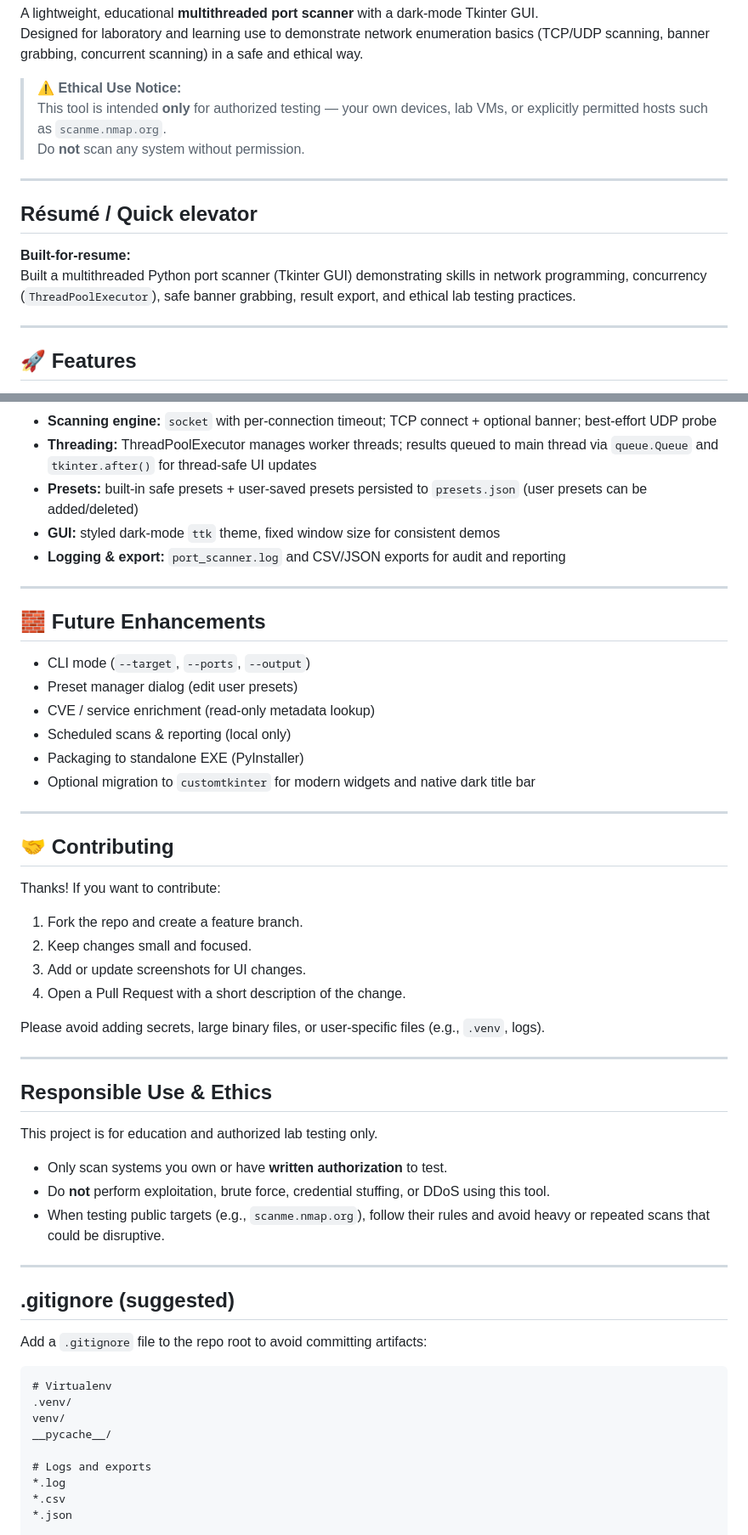
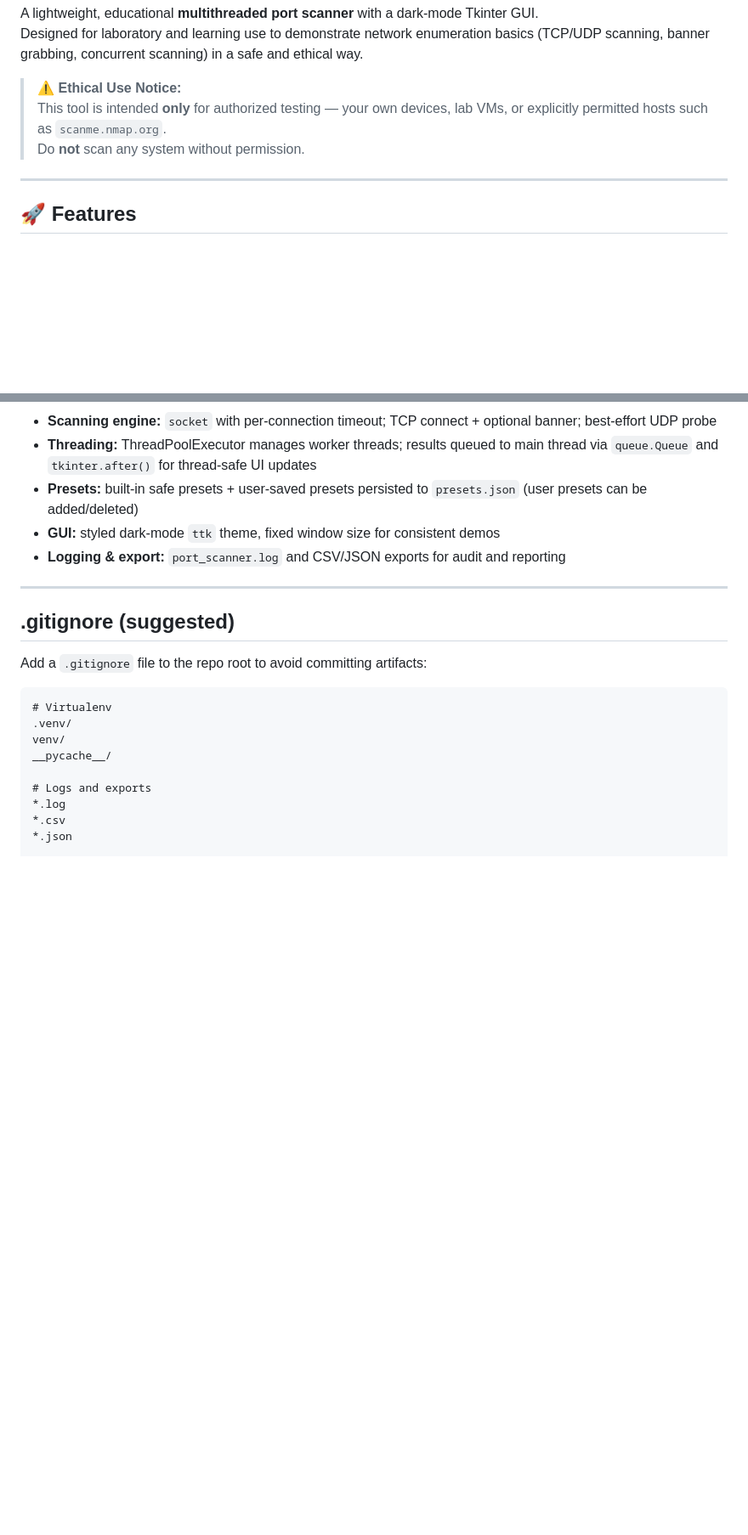
Before and after one commit to awl4114awl/Threaded-Port-Scanner, a Markdown page: README.md, 2 parts joined by grey strips. Shown: that part at 85% size. Drawn GitHub-style; blank space fills up the shorter version.

```diff
--- a/README.md
+++ b/README.md
@@ -10,13 +10,6 @@ Designed for laboratory and learning use to demonstrate network enumeration basi
 > ⚠️ **Ethical Use Notice:**
 > This tool is intended **only** for authorized testing — your own devices, lab VMs, or explicitly permitted hosts such as `scanme.nmap.org`.
 > Do **not** scan any system without permission.
-
----
-
-## Résumé / Quick elevator
-
-**Built-for-resume:**
-Built a multithreaded Python port scanner (Tkinter GUI) demonstrating skills in network programming, concurrency (`ThreadPoolExecutor`), safe banner grabbing, result export, and ethical lab testing practices.
 
 ---
 
@@ -164,40 +157,6 @@ Set-ExecutionPolicy RemoteSigned -Scope Process -Force
 
 ---
 
-## 🧱 Future Enhancements
-
-* CLI mode (`--target`, `--ports`, `--output`)
-* Preset manager dialog (edit user presets)
-* CVE / service enrichment (read-only metadata lookup)
-* Scheduled scans & reporting (local only)
-* Packaging to standalone EXE (PyInstaller)
-* Optional migration to `customtkinter` for modern widgets and native dark title bar
-
----
-
-## 🤝 Contributing
-
-Thanks! If you want to contribute:
-
-1. Fork the repo and create a feature branch.
-2. Keep changes small and focused.
-3. Add or update screenshots for UI changes.
-4. Open a Pull Request with a short description of the change.
-
-Please avoid adding secrets, large binary files, or user-specific files (e.g., `.venv`, logs).
-
----
-
-## Responsible Use & Ethics
-
-This project is for education and authorized lab testing only.
-
-* Only scan systems you own or have **written authorization** to test.
-* Do **not** perform exploitation, brute force, credential stuffing, or DDoS using this tool.
-* When testing public targets (e.g., `scanme.nmap.org`), follow their rules and avoid heavy or repeated scans that could be disruptive.
-
----
-
 ## .gitignore (suggested)
 
 Add a `.gitignore` file to the repo root to avoid committing artifacts:
```
Also changed, not shown: other parts of README.md (+0 -4 lines).
